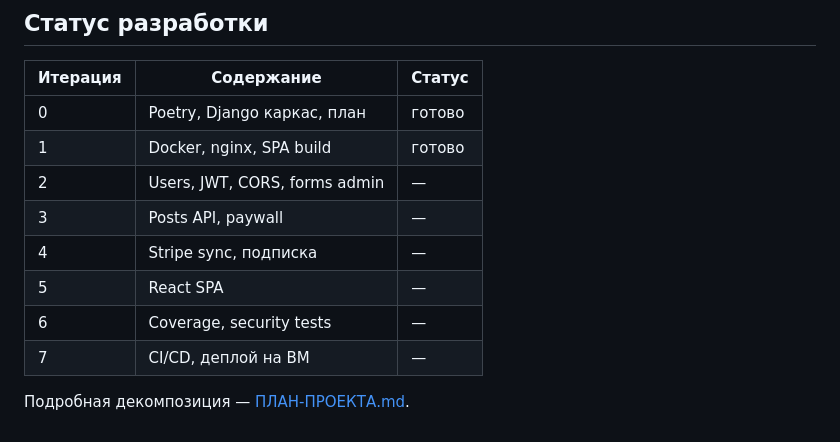
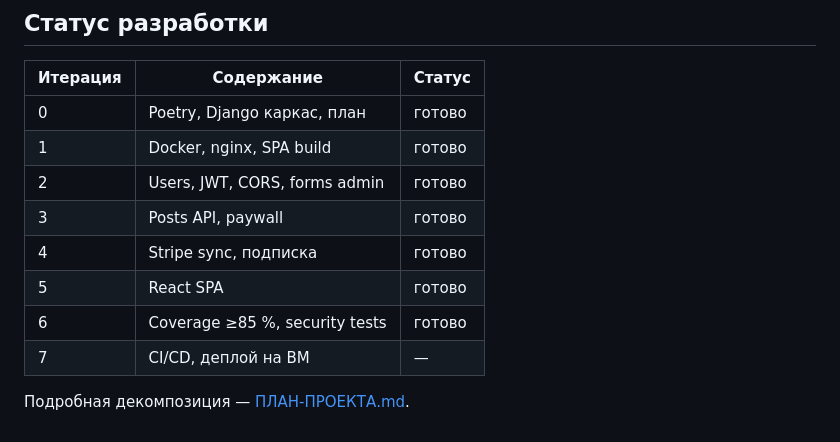
Before and after one commit to webmiko/ob2-paid-content, a Markdown page: README.md, the part around one of its changes. Rendered like a GitHub page.

```diff
--- a/README.md
+++ b/README.md
@@ -350,11 +383,11 @@ curl -s http://localhost/api/health/
 |----------|------------|--------|
 | 0 | Poetry, Django каркас, план | готово |
 | 1 | Docker, nginx, SPA build | готово |
-| 2 | Users, JWT, CORS, forms admin | — |
-| 3 | Posts API, paywall | — |
-| 4 | Stripe sync, подписка | — |
-| 5 | React SPA | — |
-| 6 | Coverage, security tests | — |
+| 2 | Users, JWT, CORS, forms admin | готово |
+| 3 | Posts API, paywall | готово |
+| 4 | Stripe sync, подписка | готово |
+| 5 | React SPA | готово |
+| 6 | Coverage ≥85 %, security tests | готово |
 | 7 | CI/CD, деплой на ВМ | — |
 
 Подробная декомпозиция — [ПЛАН-ПРОЕКТА.md](ПЛАН-ПРОЕКТА.md).
```
Also changed, not shown: other parts of README.md (+33 -0 lines).
